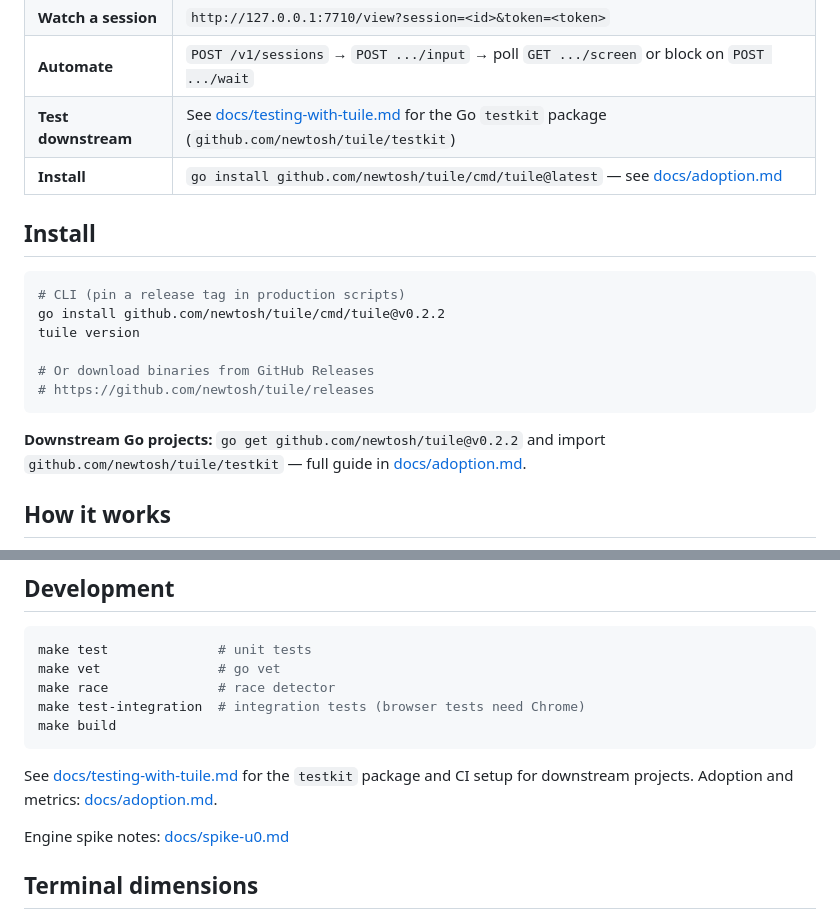
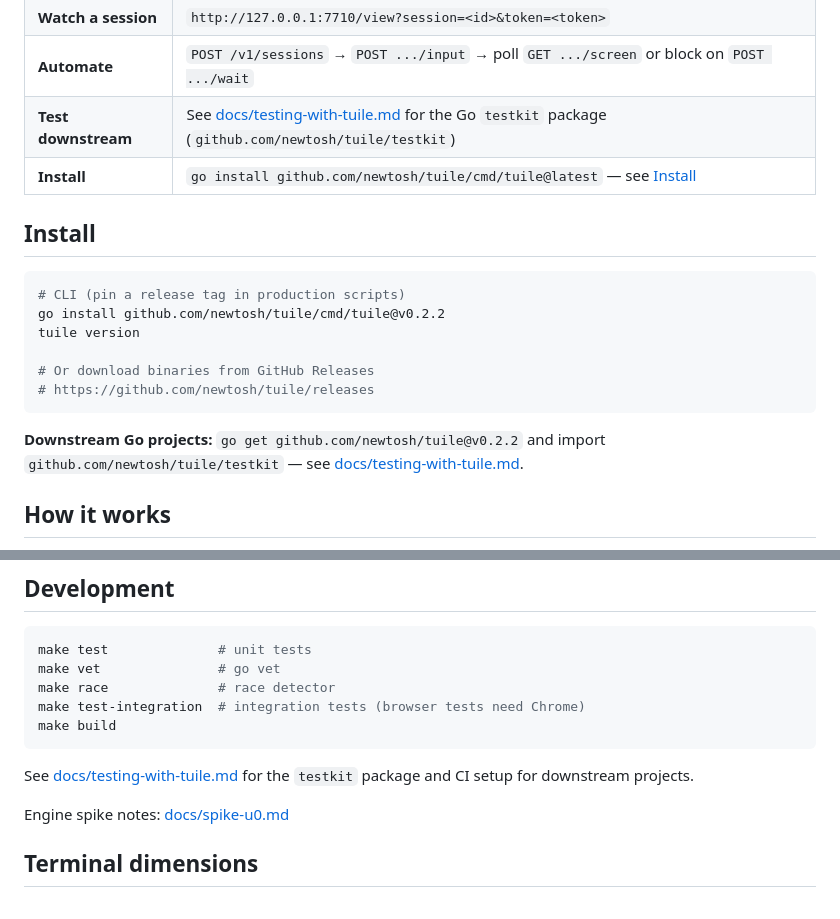
Before and after one commit to newtosh/tuile, a Markdown page: README.md, 2 parts joined by grey strips. Drawn GitHub-style.

````diff
--- a/README.md
+++ b/README.md
@@ -28,7 +28,7 @@ Typical uses:
 | **Watch a session** | `http://127.0.0.1:7710/view?session=<id>&token=<token>` |
 | **Automate** | `POST /v1/sessions` → `POST .../input` → poll `GET .../screen` or block on `POST .../wait` |
 | **Test downstream** | See [docs/testing-with-tuile.md](docs/testing-with-tuile.md) for the Go `testkit` package (`github.com/newtosh/tuile/testkit`) |
-| **Install** | `go install github.com/newtosh/tuile/cmd/tuile@latest` — see [docs/adoption.md](docs/adoption.md) |
+| **Install** | `go install github.com/newtosh/tuile/cmd/tuile@latest` — see [Install](#install) |
 
 ## Install
 
@@ -41,7 +41,7 @@ tuile version
 # https://github.com/newtosh/tuile/releases
 ```
 
-**Downstream Go projects:** `go get github.com/newtosh/tuile@v0.2.2` and import `github.com/newtosh/tuile/testkit` — full guide in [docs/adoption.md](docs/adoption.md).
+**Downstream Go projects:** `go get github.com/newtosh/tuile@v0.2.2` and import `github.com/newtosh/tuile/testkit` — see [docs/testing-with-tuile.md](docs/testing-with-tuile.md).
 
 ## How it works
 
@@ -269,7 +269,7 @@ make test-integration  # integration tests (browser tests need Chrome)
 make build
 ```
 
-See [docs/testing-with-tuile.md](docs/testing-with-tuile.md) for the `testkit` package and CI setup for downstream projects. Adoption and metrics: [docs/adoption.md](docs/adoption.md).
+See [docs/testing-with-tuile.md](docs/testing-with-tuile.md) for the `testkit` package and CI setup for downstream projects.
 
 Engine spike notes: [docs/spike-u0.md](docs/spike-u0.md)
 
````
Also changed, not shown: docs/adoption.md (deleted, +0 -124 lines).
